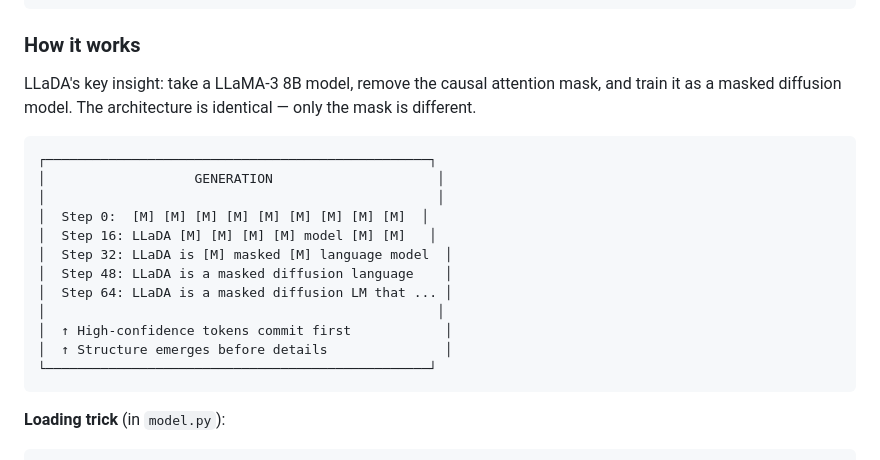
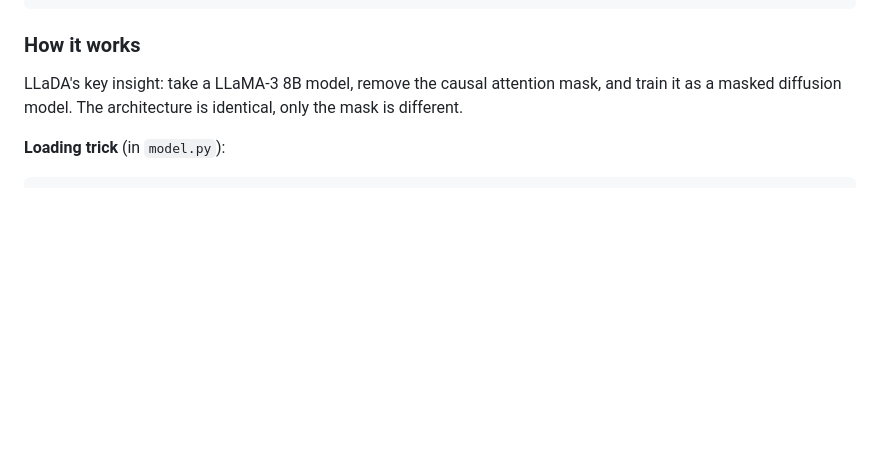
Before and after one commit to rizzler13/mlx-d, a Markdown page: README.md, the part around the change. GitHub-like rendering; blank space fills up the shorter version.

````diff
--- a/README.md
+++ b/README.md
@@ -128,22 +128,8 @@ mlx-d/
 
 ### How it works
 
-LLaDA's key insight: take a LLaMA-3 8B model, remove the causal attention mask, and train it as a masked diffusion model. The architecture is identical — only the mask is different.
+LLaDA's key insight: take a LLaMA-3 8B model, remove the causal attention mask, and train it as a masked diffusion model. The architecture is identical, only the mask is different.
 
-```
-┌─────────────────────────────────────────────────┐
-│                   GENERATION                     │
-│                                                  │
-│  Step 0:  [M] [M] [M] [M] [M] [M] [M] [M] [M]  │
-│  Step 16: LLaDA [M] [M] [M] [M] model [M] [M]   │
-│  Step 32: LLaDA is [M] masked [M] language model  │
-│  Step 48: LLaDA is a masked diffusion language    │
-│  Step 64: LLaDA is a masked diffusion LM that ... │
-│                                                  │
-│  ↑ High-confidence tokens commit first            │
-│  ↑ Structure emerges before details               │
-└─────────────────────────────────────────────────┘
-```
 
 **Loading trick** (in `model.py`):
 ```python
````
